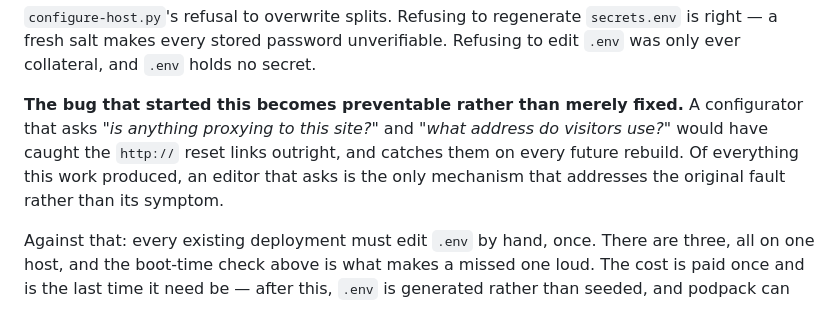
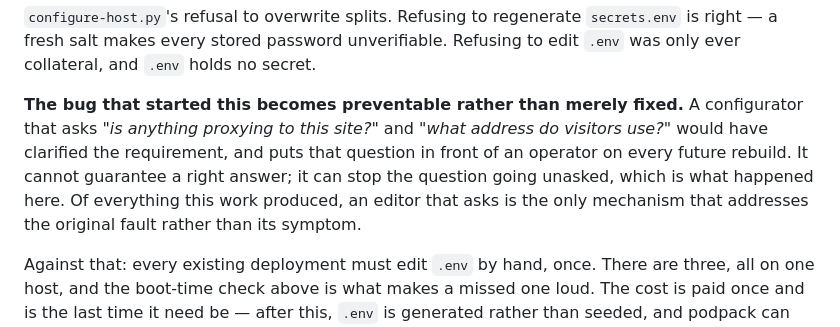
Before and after one commit to holdenweb/podpack, a Markdown page: adrs/0037-a-deployment-is-named-separately-from-its-site.md, the part around the change. GitHub-like rendering.

Commit message:
Claim only what an editor that asks can actually deliver
ADR-0037's Consequences said a configurator asking "is anything proxying to
this site?" and "what address do visitors use?" "would have caught the
http:// reset links outright". It would not, and the distinction matters
because the ADR is arguing for the mechanism on the strength of that claim.

A prompt surfaces a requirement. It does not answer it: an operator who
does not know Opalstack fronts this site, or who takes the default because
the default is there, produces the same broken reset links from a
configurator that asked as from one that did not.

What is defensible is narrower and still sufficient. The question went
unasked, which is why nothing in .env recorded the answer, which is why
every _external URL came out http://. Putting the question in front of an
operator on every rebuild removes that specific failure and no other.

The surrounding claim -- that of everything this week produced, an editor
that asks is the only mechanism addressing the fault rather than its
symptom -- stands, and is now supported by a premise that holds.

Reworded at Steve's direction after review of the draft.

Co-Authored-By: Claude Opus 5 <noreply@anthropic.com>

```diff
--- a/adrs/0037-a-deployment-is-named-separately-from-its-site.md
+++ b/adrs/0037-a-deployment-is-named-separately-from-its-site.md
@@ -133,10 +133,11 @@ Refusing to edit `.env` was only ever collateral, and `.env` holds no secret.
 
 **The bug that started this becomes preventable rather than merely fixed.** A
 configurator that asks *"is anything proxying to this site?"* and *"what address
-do visitors use?"* would have caught the `http://` reset links outright, and
-catches them on every future rebuild. Of everything this work produced, an
-editor that asks is the only mechanism that addresses the original fault rather
-than its symptom.
+do visitors use?"* would have clarified the requirement, and puts that question
+in front of an operator on every future rebuild. It cannot guarantee a right
+answer; it can stop the question going unasked, which is what happened here. Of
+everything this work produced, an editor that asks is the only mechanism that
+addresses the original fault rather than its symptom.
 
 Against that: every existing deployment must edit `.env` by hand, once. There
 are three, all on one host, and the boot-time check above is what makes a missed
```
